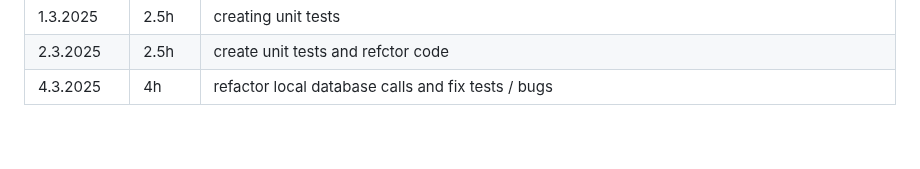
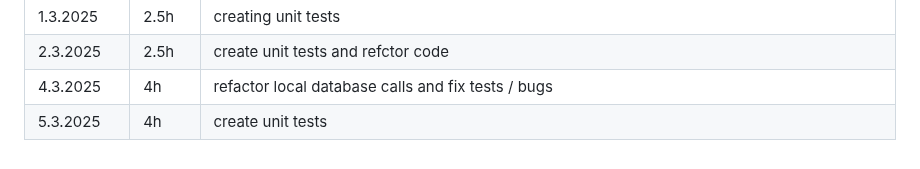
Before and after one commit to aitoAarni/Timer-App, a Markdown page: hours.md, the part around the change. GitHub-like rendering.

```diff
--- a/hours.md
+++ b/hours.md
@@ -55,3 +55,4 @@
 | 1.3.2025   | 2.5h   | creating unit tests                                                                           |
 | 2.3.2025   | 2.5h   | create unit tests and refctor code                                                            |
 | 4.3.2025   | 4h     | refactor local database calls and fix tests / bugs                                            |
+| 5.3.2025   | 4h     | create unit tests                                                                             |
```
